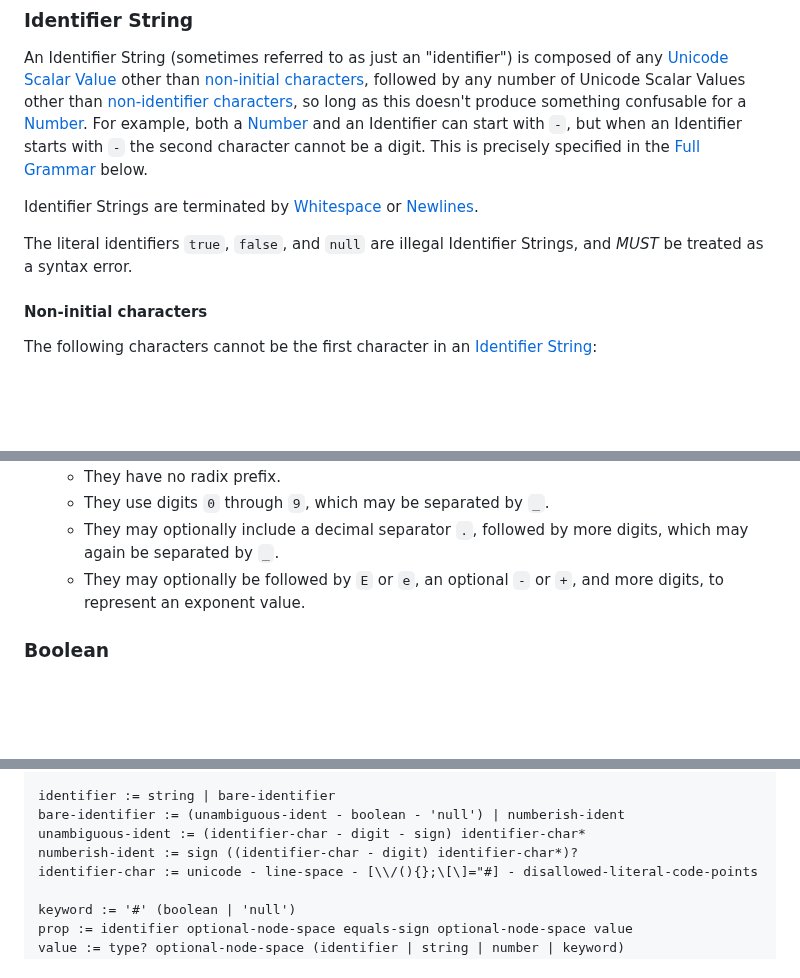
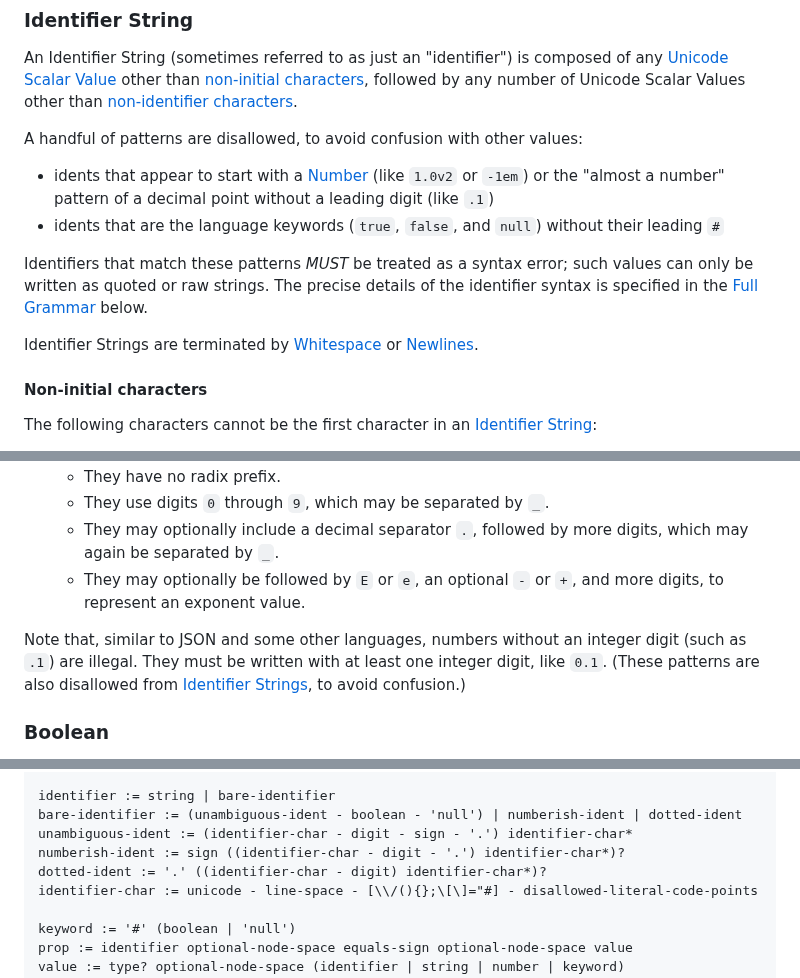
Before and after one commit to kdl-org/kdl, a Markdown page: SPEC.md, 3 parts joined by grey strips. GitHub-like rendering; blank space fills up the shorter version.

Commit message:
Disallow idents like '.1' to avoid footguns

```diff
--- a/SPEC.md
+++ b/SPEC.md
@@ -298,17 +298,22 @@ composed of any [Unicode Scalar
 Value](https://unicode.org/glossary/#unicode_scalar_value) other than
 [non-initial characters](#non-initial-characters), followed by any number of
 Unicode Scalar Values other than [non-identifier
-characters](#non-identifier-characters), so long as this doesn't produce
-something confusable for a [Number](#number). For example, both a
-[Number](#number) and an Identifier can start with `-`, but when an Identifier
-starts with `-` the second character cannot be a digit. This is precisely
-specified in the [Full Grammar](#full-grammar) below.
+characters](#non-identifier-characters).
+
+A handful of patterns are disallowed, to avoid confusion with other values:
+
+* idents that appear to start with a [Number](#number)
+    (like `1.0v2` or `-1em`)
+    or the "almost a number" pattern of a decimal point without a leading digit
+    (like `.1`)
+* idents that are the language keywords (`true`, `false`, and `null`) without their leading `#`
+
+Identifiers that match these patterns _MUST_ be treated as a syntax error;
+such values can only be written as quoted or raw strings.
+The precise details of the identifier syntax is specified in the [Full Grammar](#full-grammar) below.
 
 Identifier Strings are terminated by [Whitespace](#whitespace) or
 [Newlines](#newline).
-
-The literal identifiers `true`, `false`, and `null` are illegal Identifier
-Strings, and _MUST_ be treated as a syntax error.
 
 #### Non-initial characters
 
@@ -540,6 +545,11 @@ There are four syntaxes for Numbers: Decimal, Hexadecimal, Octal, and Binary.
     * They may optionally include a decimal separator `.`, followed by more digits, which may again be separated by `_`.
     * They may optionally be followed by `E` or `e`, an optional `-` or `+`, and more digits, to represent an exponent value.
 
+Note that, similar to JSON and some other languages,
+numbers without an integer digit (such as `.1`) are illegal.
+They must be written with at least one integer digit, like `0.1`.
+(These patterns are also disallowed from [Identifier Strings](#identifier-string), to avoid confusion.)
+
 ### Boolean
 
 A boolean [Value](#value) is either the symbol `#true` or `#false`. These
@@ -680,9 +690,10 @@ node-children := '{' nodes final-node? '}'
 node-terminator := single-line-comment | newline | ';' | eof
 
 identifier := string | bare-identifier
-bare-identifier := (unambiguous-ident - boolean - 'null') | numberish-ident
-unambiguous-ident := (identifier-char - digit - sign) identifier-char*
-numberish-ident := sign ((identifier-char - digit) identifier-char*)?
+bare-identifier := (unambiguous-ident - boolean - 'null') | numberish-ident | dotted-ident
+unambiguous-ident := (identifier-char - digit - sign - '.') identifier-char*
+numberish-ident := sign ((identifier-char - digit - '.') identifier-char*)?
+dotted-ident := '.' ((identifier-char - digit) identifier-char*)?
 identifier-char := unicode - line-space - [\\/(){};\[\]="#] - disallowed-literal-code-points
 
 keyword := '#' (boolean | 'null')
```
